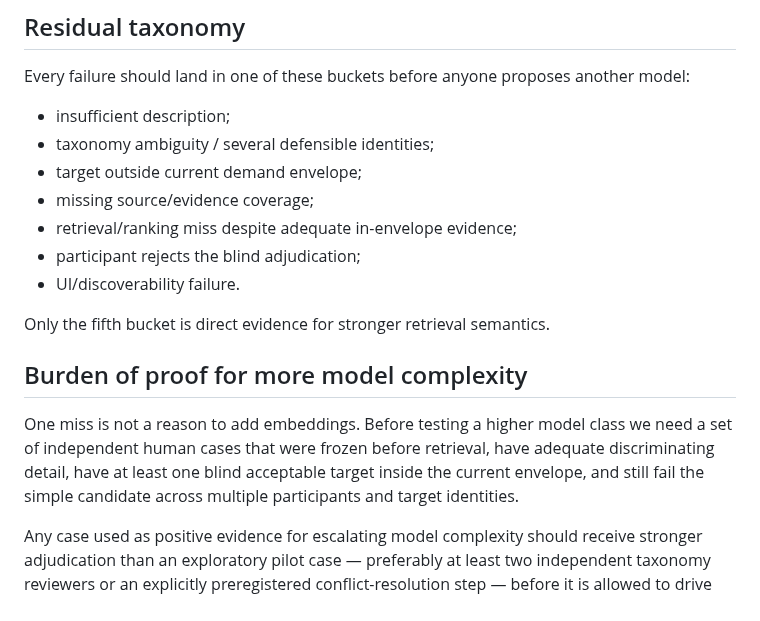
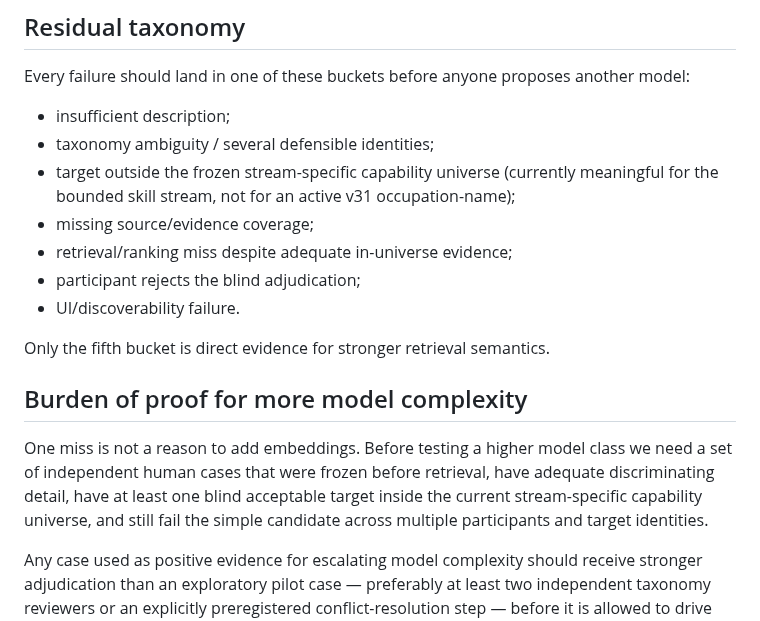
Before and after one commit to kingkong-projek/semantic-taxonomy-search, a Markdown page: docs/findings/description-fallback-human-validation-protocol-v31.md, the part around one of its changes. Drawn GitHub-style.

```diff
--- a/docs/findings/description-fallback-human-validation-protocol-v31.md
+++ b/docs/findings/description-fallback-human-validation-protocol-v31.md
@@ -72,9 +76,9 @@ Every failure should land in one of these buckets before anyone proposes another
 
 - insufficient description;
 - taxonomy ambiguity / several defensible identities;
-- target outside current demand envelope;
+- target outside the frozen stream-specific capability universe (currently meaningful for the bounded skill stream, not for an active v31 occupation-name);
 - missing source/evidence coverage;
-- retrieval/ranking miss despite adequate in-envelope evidence;
+- retrieval/ranking miss despite adequate in-universe evidence;
 - participant rejects the blind adjudication;
 - UI/discoverability failure.
 
@@ -82,7 +86,7 @@ Only the fifth bucket is direct evidence for stronger retrieval semantics.
 
 ## Burden of proof for more model complexity
 
-One miss is not a reason to add embeddings. Before testing a higher model class we need a set of independent human cases that were frozen before retrieval, have adequate discriminating detail, have at least one blind acceptable target inside the current envelope, and still fail the simple candidate across multiple participants and target identities.
+One miss is not a reason to add embeddings. Before testing a higher model class we need a set of independent human cases that were frozen before retrieval, have adequate discriminating detail, have at least one blind acceptable target inside the current stream-specific capability universe, and still fail the simple candidate across multiple participants and target identities.
 
 Any case used as positive evidence for escalating model complexity should receive stronger adjudication than an exploratory pilot case — preferably at least two independent taxonomy reviewers or an explicitly preregistered conflict-resolution step — before it is allowed to drive architecture.
 
```
Also changed, not shown: other parts of docs/findings/description-fallback-human-validation-protocol-v31.md (+8 -4 lines).
